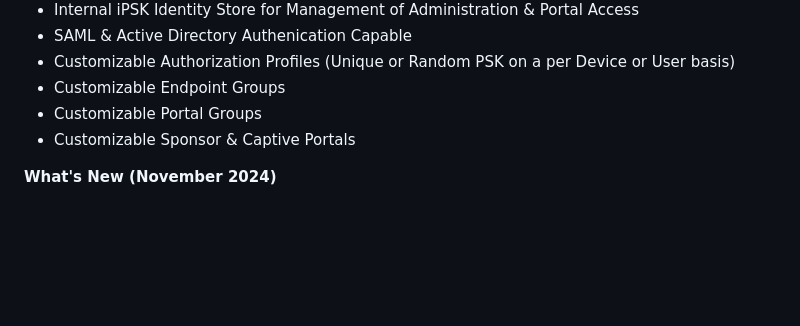
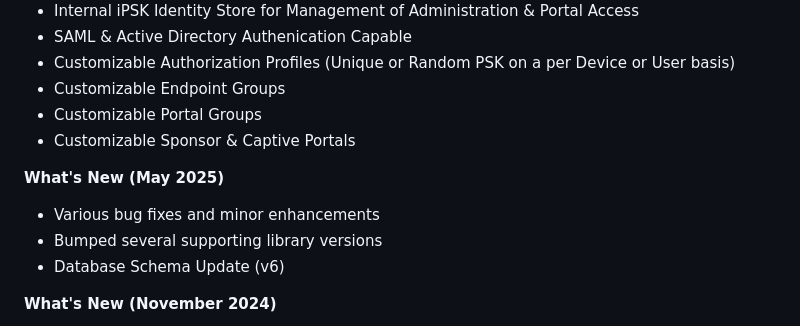
Before and after one commit to CiscoDevNet/iPSK-Manager, a Markdown page: README.md, the part around the change. GitHub-like rendering; blank space fills up the shorter version.

```diff
--- a/README.md
+++ b/README.md
@@ -29,6 +29,11 @@ Identity PSK Manager enables the following features/functionality:
 - Customizable Endpoint Groups
 - Customizable Portal Groups
 - Customizable Sponsor & Captive Portals
+
+**What's New (May 2025)**
+- Various bug fixes and minor enhancements
+- Bumped several supporting library versions
+- Database Schema Update (v6)
 
 **What's New (November 2024)**
 - [Upcoming expiring endpoint email](#expiring-endpoint-email)
```
